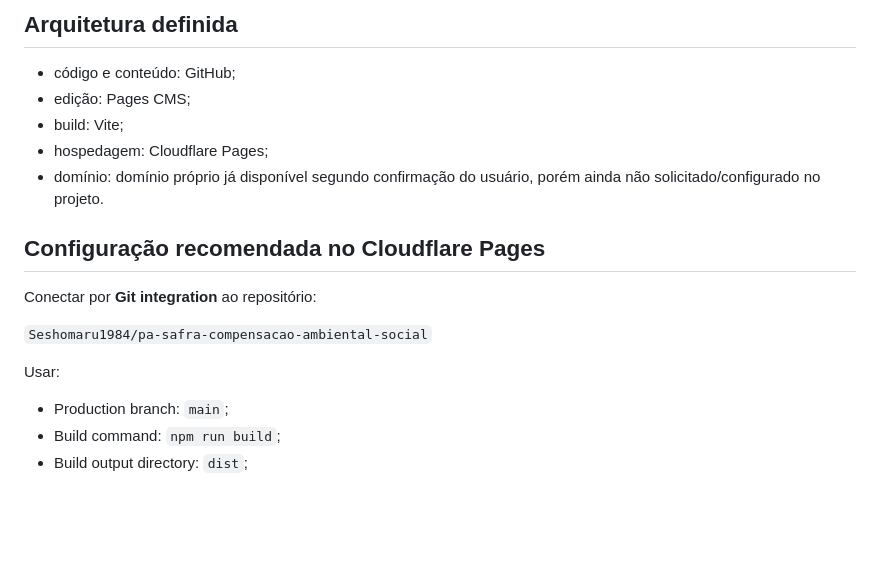
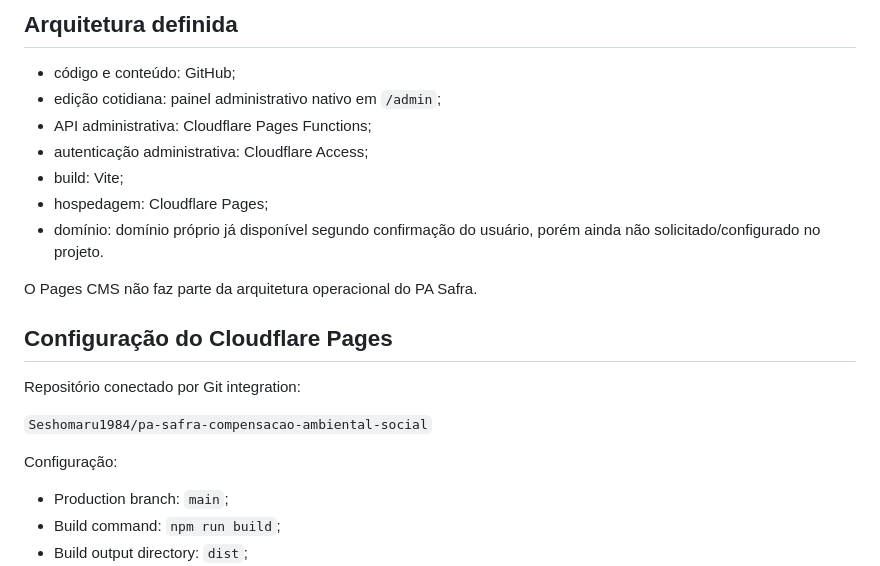
Before and after one commit to Seshomaru1984/pa-safra-compensacao-ambiental-social, a Markdown page: docs/PUBLICACAO-CLOUDFLARE-PAGES.md, the part around one of its changes. GitHub-like rendering; blank space fills up the shorter version.

```diff
--- a/docs/PUBLICACAO-CLOUDFLARE-PAGES.md
+++ b/docs/PUBLICACAO-CLOUDFLARE-PAGES.md
@@ -3,18 +3,22 @@
 ## Arquitetura definida
 
 - código e conteúdo: GitHub;
-- edição: Pages CMS;
+- edição cotidiana: painel administrativo nativo em `/admin`;
+- API administrativa: Cloudflare Pages Functions;
+- autenticação administrativa: Cloudflare Access;
 - build: Vite;
 - hospedagem: Cloudflare Pages;
 - domínio: domínio próprio já disponível segundo confirmação do usuário, porém ainda não solicitado/configurado no projeto.
 
-## Configuração recomendada no Cloudflare Pages
+O Pages CMS não faz parte da arquitetura operacional do PA Safra.
 
-Conectar por **Git integration** ao repositório:
+## Configuração do Cloudflare Pages
+
+Repositório conectado por Git integration:
 
 `Seshomaru1984/pa-safra-compensacao-ambiental-social`
 
-Usar:
+Configuração:
 
 - Production branch: `main`;
 - Build command: `npm run build`;
```
Also changed, not shown: other parts of docs/PUBLICACAO-CLOUDFLARE-PAGES.md (+22 -13 lines).
